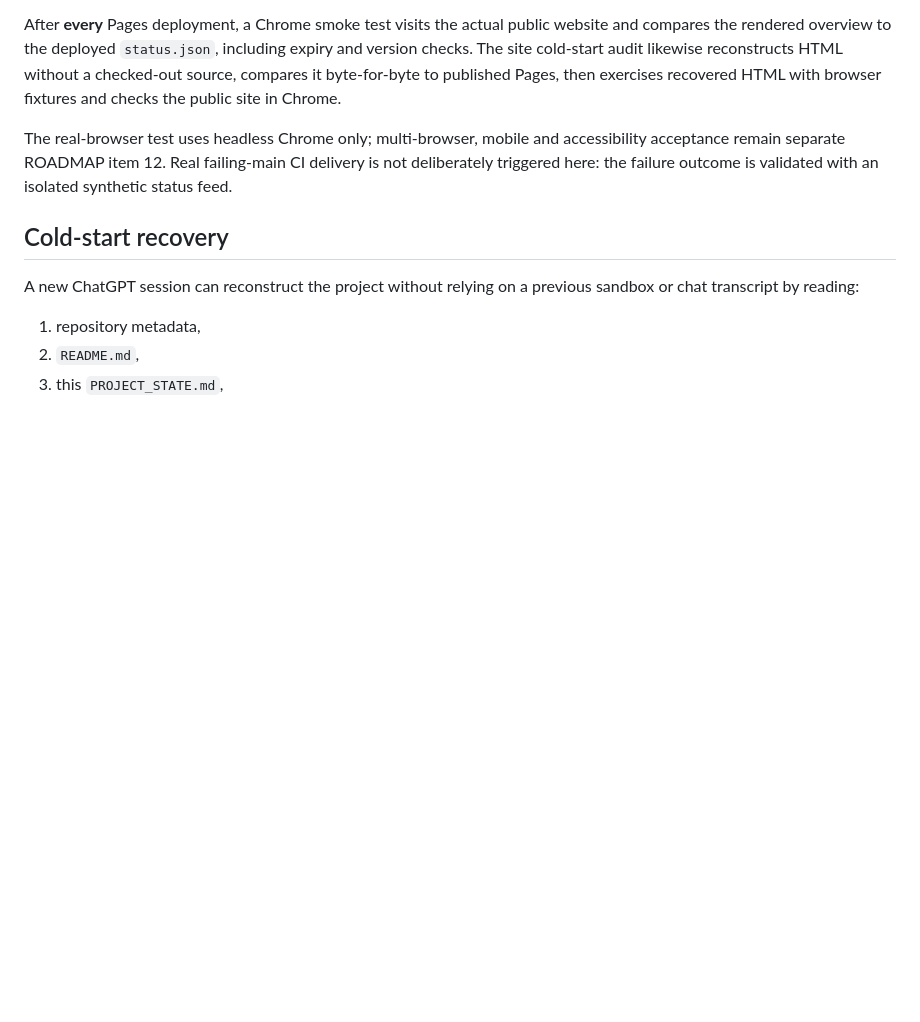
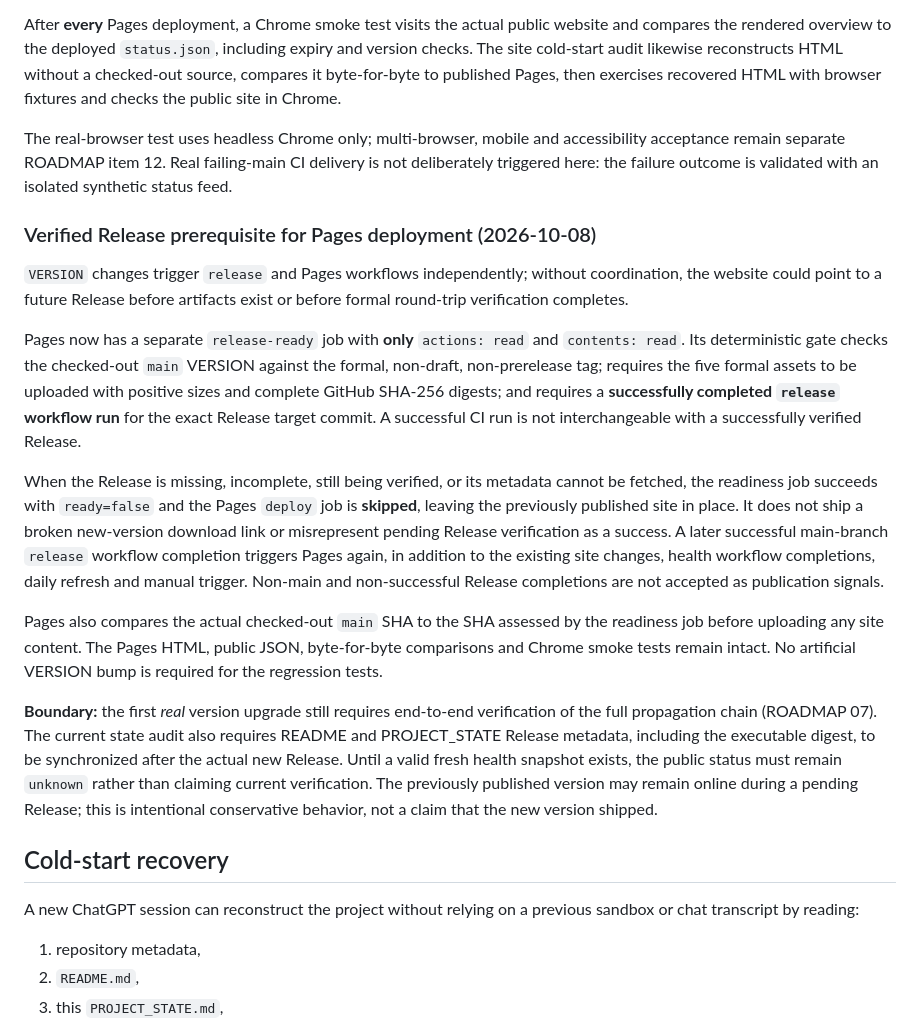
Before and after one commit to Present030/hello-github, a Markdown page: PROJECT_STATE.md, the part around the change. Rendered like a GitHub page; blank space fills up the shorter version.

Commit message:
Document verified Release prerequisite and pending publication semantics

```diff
--- a/PROJECT_STATE.md
+++ b/PROJECT_STATE.md
@@ -382,6 +382,44 @@ accessibility acceptance remain separate ROADMAP item 12. Real failing-main
 CI delivery is not deliberately triggered here: the failure outcome is
 validated with an isolated synthetic status feed.
 
+### Verified Release prerequisite for Pages deployment (2026-10-08)
+
+`VERSION` changes trigger `release` and Pages workflows independently; without
+coordination, the website could point to a future Release before artifacts
+exist or before formal round-trip verification completes.
+
+Pages now has a separate `release-ready` job with **only**
+`actions: read` and `contents: read`. Its deterministic gate checks the
+checked-out `main` VERSION against the formal, non-draft, non-prerelease
+tag; requires the five formal assets to be uploaded with positive sizes and
+complete GitHub SHA-256 digests; and requires a **successfully completed
+`release` workflow run** for the exact Release target commit. A successful
+CI run is not interchangeable with a successfully verified Release.
+
+When the Release is missing, incomplete, still being verified, or its
+metadata cannot be fetched, the readiness job succeeds with `ready=false`
+and the Pages `deploy` job is **skipped**, leaving the previously published
+site in place. It does not ship a broken new-version download link or
+misrepresent pending Release verification as a success. A later successful
+main-branch `release` workflow completion triggers Pages again, in addition
+to the existing site changes, health workflow completions, daily refresh
+and manual trigger. Non-main and non-successful Release completions are
+not accepted as publication signals.
+
+Pages also compares the actual checked-out `main` SHA to the SHA assessed
+by the readiness job before uploading any site content. The Pages HTML,
+public JSON, byte-for-byte comparisons and Chrome smoke tests remain intact.
+No artificial VERSION bump is required for the regression tests.
+
+**Boundary:** the first *real* version upgrade still requires end-to-end
+verification of the full propagation chain (ROADMAP 07). The current state
+audit also requires README and PROJECT_STATE Release metadata, including
+the executable digest, to be synchronized after the actual new Release.
+Until a valid fresh health snapshot exists, the public status must remain
+`unknown` rather than claiming current verification. The previously
+published version may remain online during a pending Release; this is
+intentional conservative behavior, not a claim that the new version shipped.
+
 ## Cold-start recovery
 
 A new ChatGPT session can reconstruct the project without relying on a previous sandbox or chat transcript by reading:
```
